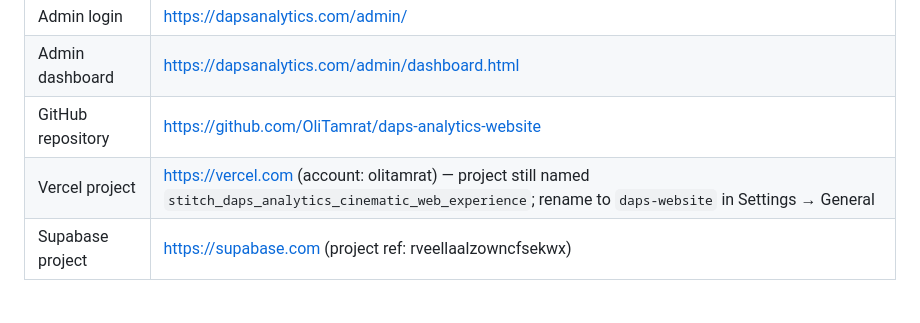
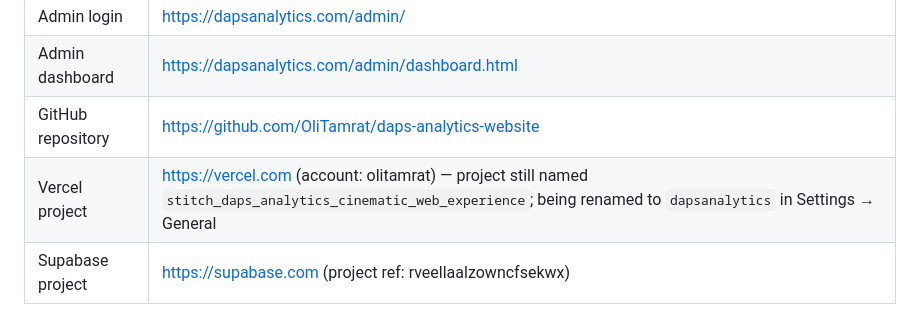
Before and after one commit to OliTamrat/daps-analytics-website, a Markdown page: docs/DAPS_PROJECT_HANDOFF.md, the part around the change. Rendered like a GitHub page.

```diff
--- a/docs/DAPS_PROJECT_HANDOFF.md
+++ b/docs/DAPS_PROJECT_HANDOFF.md
@@ -76,7 +76,7 @@ A password-protected content management system (CMS) for managing the website's
 | Admin login | https://dapsanalytics.com/admin/ |
 | Admin dashboard | https://dapsanalytics.com/admin/dashboard.html |
 | GitHub repository | https://github.com/OliTamrat/daps-analytics-website |
-| Vercel project | https://vercel.com (account: olitamrat) — project still named `stitch_daps_analytics_cinematic_web_experience`; rename to `daps-website` in Settings → General |
+| Vercel project | https://vercel.com (account: olitamrat) — project still named `stitch_daps_analytics_cinematic_web_experience`; being renamed to `dapsanalytics` in Settings → General |
 | Supabase project | https://supabase.com (project ref: rveellaalzowncfsekwx) |
 
 ### Stakeholder Access Gate
```
Also changed, not shown: Project_Briefing.md (+1 -1 lines).
